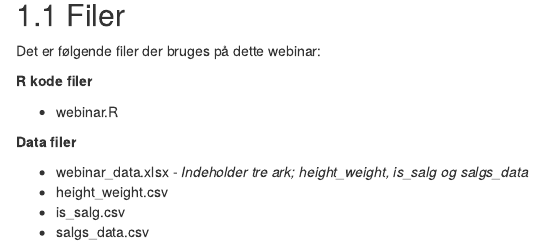
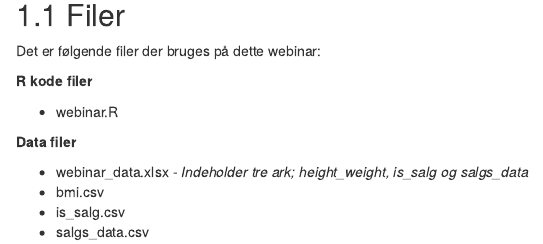
Before and after one commit to hellstern/ida_r_intro_webinar, an R Markdown document (index.Rmd): the page in a window 1100 px wide, from 700 px down. Rendered offline with R 4.5, knitr and Pandoc, with nearby package versions; drawn as R Markdown's standard HTML page in place of the format the file asks for.

Commit message:
Update index.Rmd

```diff
--- a/index.Rmd
+++ b/index.Rmd
@@ -37,6 +37,6 @@ Det er følgende filer der bruges på dette webinar:
 **Data filer**
 
 * webinar_data.xlsx - *Indeholder tre ark;  height_weight, is_salg og salgs_data*
-* height_weight.csv
+* bmi.csv
 * is_salg.csv
 * salgs_data.csv
```
